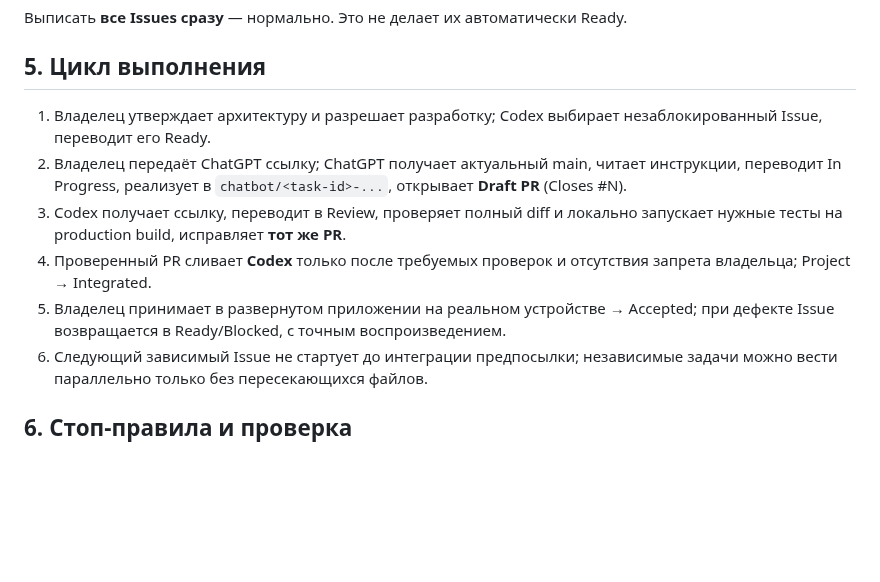
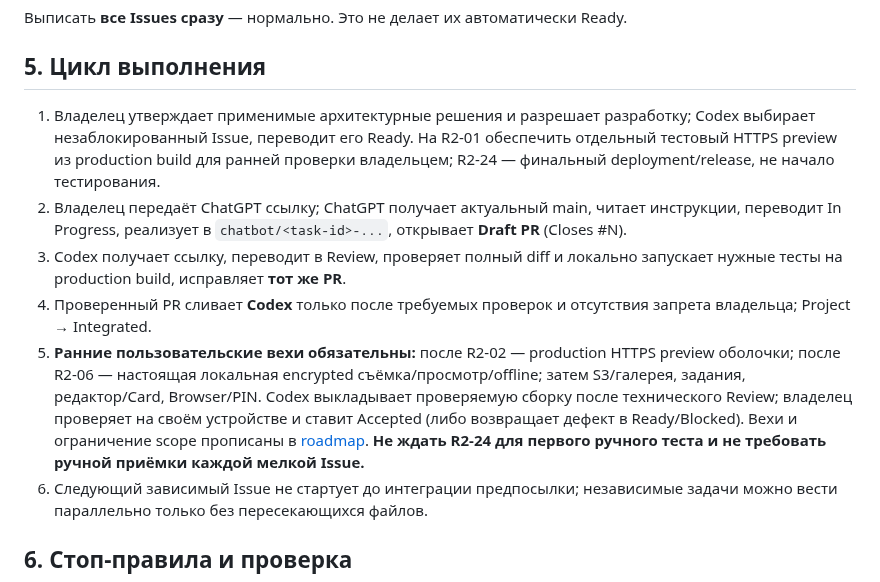
Before and after one commit to 1troitsky/photobunker-new, a Markdown page: COLLABORATION.md, the part around the change. GitHub-like rendering; blank space fills up the shorter version.

Commit message:
docs: establish early owner testing with real production previews and no legacy mass-copy

```diff
--- a/COLLABORATION.md
+++ b/COLLABORATION.md
@@ -45,11 +45,11 @@ Issue допускается в Ready только если:
 
 ## 5. Цикл выполнения
 
-1. Владелец утверждает архитектуру и разрешает разработку; Codex выбирает незаблокированный Issue, переводит его Ready.
+1. Владелец утверждает применимые архитектурные решения и разрешает разработку; Codex выбирает незаблокированный Issue, переводит его Ready. На R2-01 обеспечить отдельный тестовый HTTPS preview из production build для ранней проверки владельцем; R2-24 — финальный deployment/release, не начало тестирования.
 2. Владелец передаёт ChatGPT ссылку; ChatGPT получает актуальный main, читает инструкции, переводит In Progress, реализует в `chatbot/<task-id>-...`, открывает **Draft PR** (Closes #N).
 3. Codex получает ссылку, переводит в Review, проверяет полный diff и локально запускает нужные тесты на production build, исправляет **тот же PR**.
 4. Проверенный PR сливает **Codex** только после требуемых проверок и отсутствия запрета владельца; Project → Integrated.
-5. Владелец принимает в развернутом приложении на реальном устройстве → Accepted; при дефекте Issue возвращается в Ready/Blocked, с точным воспроизведением.
+5. **Ранние пользовательские вехи обязательны:** после R2-02 — production HTTPS preview оболочки; после R2-06 — настоящая локальная encrypted съёмка/просмотр/offline; затем S3/галерея, задания, редактор/Card, Browser/PIN. Codex выкладывает проверяемую сборку после технического Review; владелец проверяет на своём устройстве и ставит Accepted (либо возвращает дефект в Ready/Blocked). Вехи и ограничение scope прописаны в [roadmap](docs/08-ROADMAP.md). **Не ждать R2-24 для первого ручного теста и не требовать ручной приёмки каждой мелкой Issue.**
 6. Следующий зависимый Issue не стартует до интеграции предпосылки; независимые задачи можно вести параллельно только без пересекающихся файлов.
 
 ## 6. Стоп-правила и проверка
```
